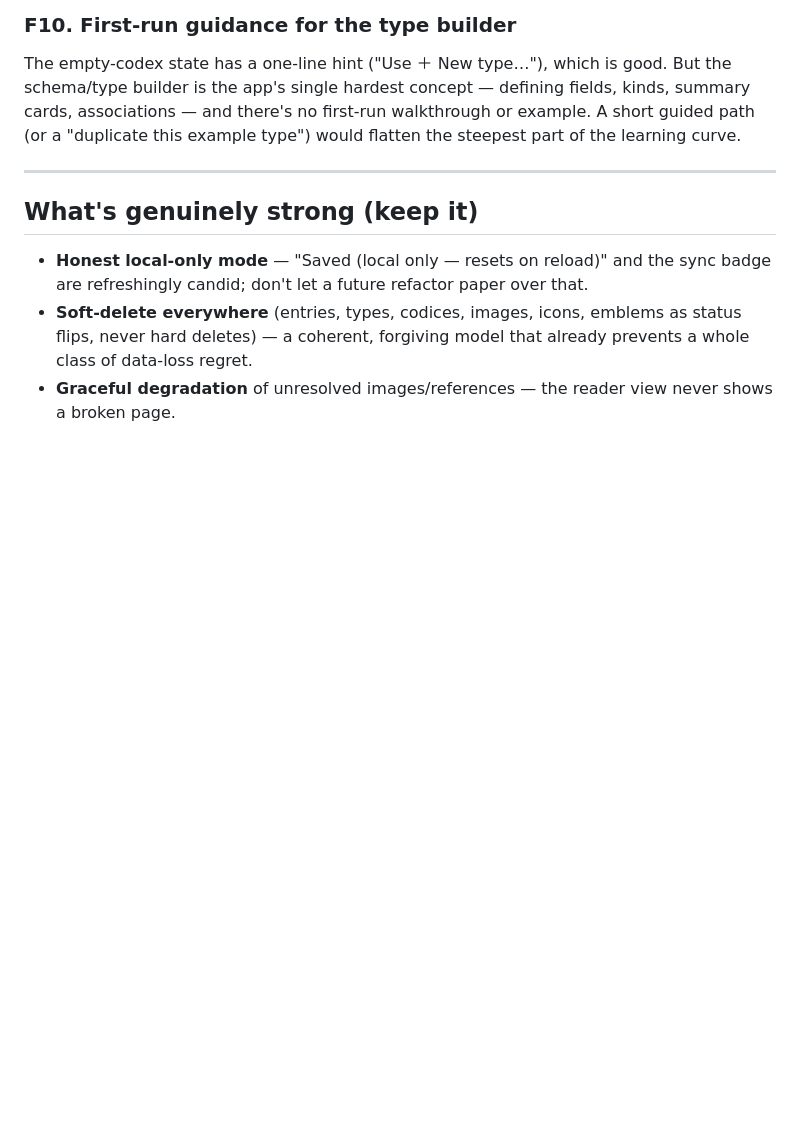
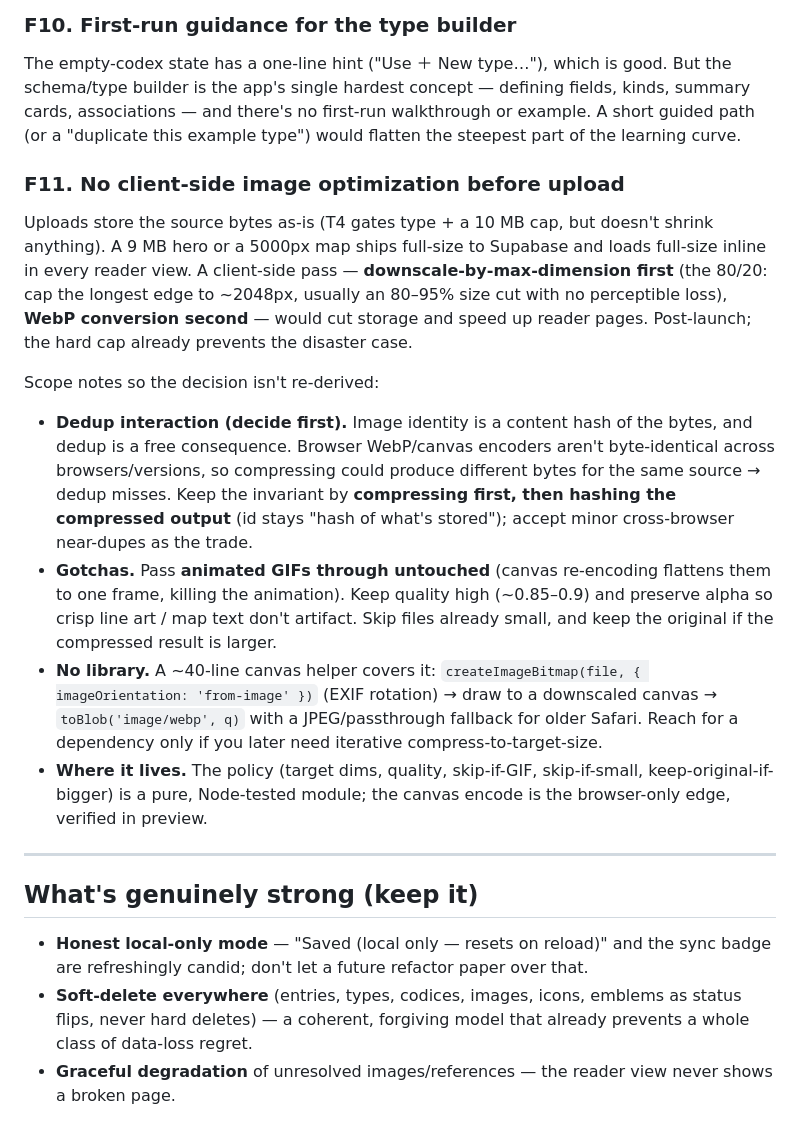
Before and after one commit to Bodegi/codex, a Markdown page: docs/reviews/feedback.md, the part around the change. GitHub-like rendering; blank space fills up the shorter version.

Commit message:
docs: add F11 — client-side image optimization before upload
Post-launch feedback item: downscale-by-max-dimension (primary) + WebP
conversion (secondary) to cut storage and speed reader pages. Captures the
scope decisions so they aren't re-derived — dedup identity (hash the
compressed output to keep the invariant), the animated-GIF / line-art
gotchas, no-library canvas approach, and the pure-policy / browser-edge split.

Co-Authored-By: Claude Opus 4.8 <noreply@anthropic.com>

```diff
--- a/docs/reviews/feedback.md
+++ b/docs/reviews/feedback.md
@@ -94,6 +94,29 @@ builder is the app's single hardest concept — defining fields, kinds, summary
 there's no first-run walkthrough or example. A short guided path (or a "duplicate this example type")
 would flatten the steepest part of the learning curve.
 
+### F11. No client-side image optimization before upload
+Uploads store the source bytes as-is (T4 gates type + a 10 MB cap, but doesn't shrink anything). A 9 MB
+hero or a 5000px map ships full-size to Supabase and loads full-size inline in every reader view. A
+client-side pass — **downscale-by-max-dimension first** (the 80/20: cap the longest edge to ~2048px,
+usually an 80–95% size cut with no perceptible loss), **WebP conversion second** — would cut storage and
+speed up reader pages. Post-launch; the hard cap already prevents the disaster case.
+
+Scope notes so the decision isn't re-derived:
+- **Dedup interaction (decide first).** Image identity is a content hash of the bytes, and dedup is a
+  free consequence. Browser WebP/canvas encoders aren't byte-identical across browsers/versions, so
+  compressing could produce different bytes for the same source → dedup misses. Keep the invariant by
+  **compressing first, then hashing the compressed output** (id stays "hash of what's stored"); accept
+  minor cross-browser near-dupes as the trade.
+- **Gotchas.** Pass **animated GIFs through untouched** (canvas re-encoding flattens them to one frame,
+  killing the animation). Keep quality high (~0.85–0.9) and preserve alpha so crisp line art / map text
+  don't artifact. Skip files already small, and keep the original if the compressed result is larger.
+- **No library.** A ~40-line canvas helper covers it: `createImageBitmap(file, { imageOrientation:
+  'from-image' })` (EXIF rotation) → draw to a downscaled canvas → `toBlob('image/webp', q)` with a
+  JPEG/passthrough fallback for older Safari. Reach for a dependency only if you later need
+  iterative compress-to-target-size.
+- **Where it lives.** The policy (target dims, quality, skip-if-GIF, skip-if-small, keep-original-if-
+  bigger) is a pure, Node-tested module; the canvas encode is the browser-only edge, verified in preview.
+
 ---
 
 ## What's genuinely strong (keep it)
```
